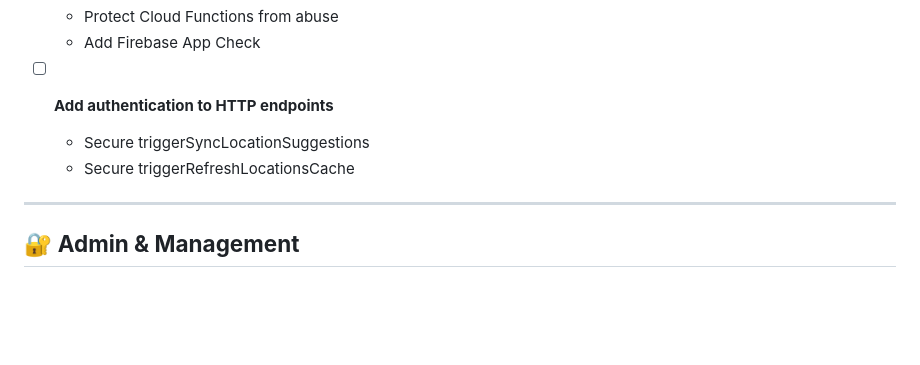
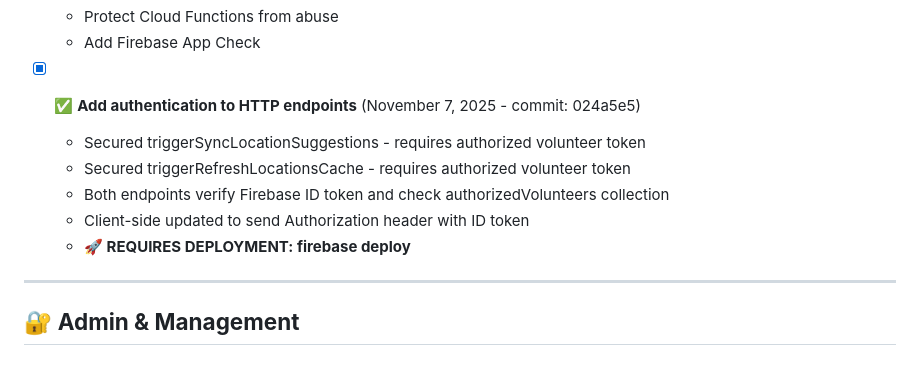
Before and after one commit to acklenx/toysfortots, a Markdown page: PROJECT_TODO.md, the part around the change. Rendered like a GitHub page; blank space fills up the shorter version.

Commit message:
Document HTTP endpoint authorization in PROJECT_TODO

```diff
--- a/PROJECT_TODO.md
+++ b/PROJECT_TODO.md
@@ -123,9 +123,12 @@
   - Protect Cloud Functions from abuse
   - Add Firebase App Check
 
-- [ ] **Add authentication to HTTP endpoints**
-  - Secure triggerSyncLocationSuggestions
-  - Secure triggerRefreshLocationsCache
+- [x] ✅ **Add authentication to HTTP endpoints** (November 7, 2025 - commit: 024a5e5)
+  - Secured triggerSyncLocationSuggestions - requires authorized volunteer token
+  - Secured triggerRefreshLocationsCache - requires authorized volunteer token
+  - Both endpoints verify Firebase ID token and check authorizedVolunteers collection
+  - Client-side updated to send Authorization header with ID token
+  - **🚀 REQUIRES DEPLOYMENT: firebase deploy**
 
 ---
 
```
